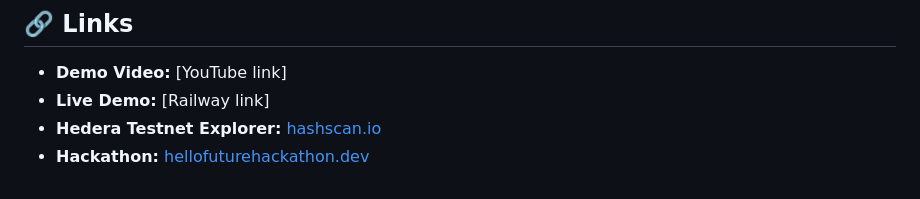
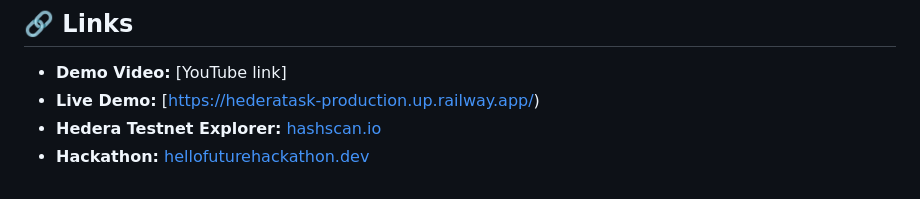
Before and after one commit to 0xCastro/hederatask, a Markdown page: README.md, the part around the change. Rendered like a GitHub page.

Commit message:
Update Live Demo link in README

```diff
--- a/README.md
+++ b/README.md
@@ -159,6 +159,6 @@ MIT License — see [LICENSE](LICENSE) for details.
 ## 🔗 Links
 
 - **Demo Video:** [YouTube link]
-- **Live Demo:** [Railway link]
+- **Live Demo:** [https://hederatask-production.up.railway.app/)
 - **Hedera Testnet Explorer:** [hashscan.io](https://hashscan.io/testnet)
 - **Hackathon:** [hellofuturehackathon.dev](https://hellofuturehackathon.dev)
```
